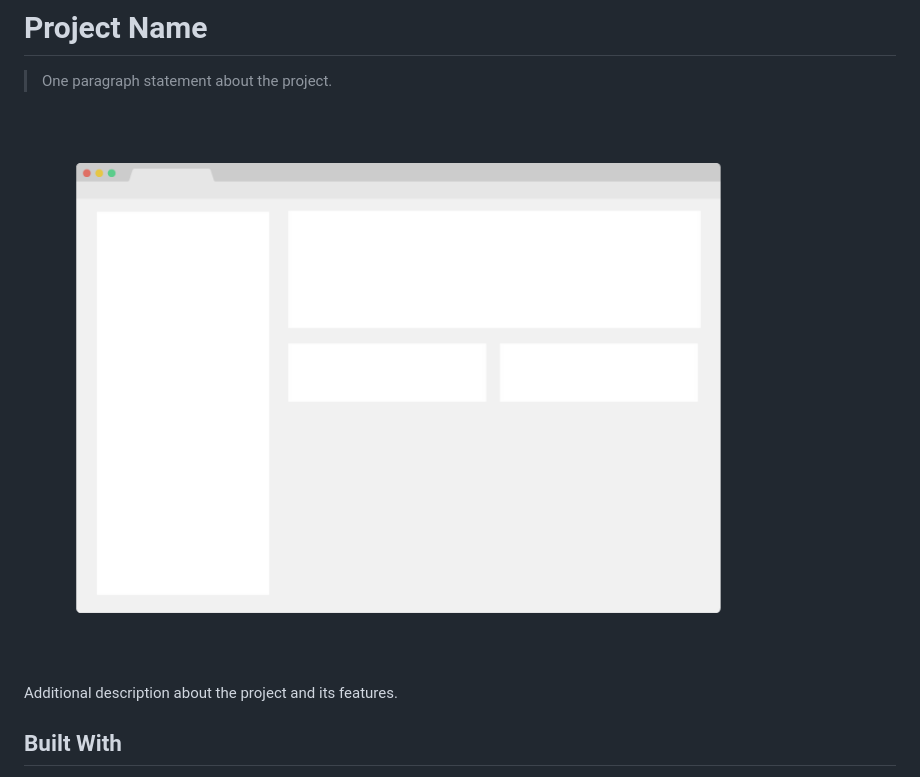
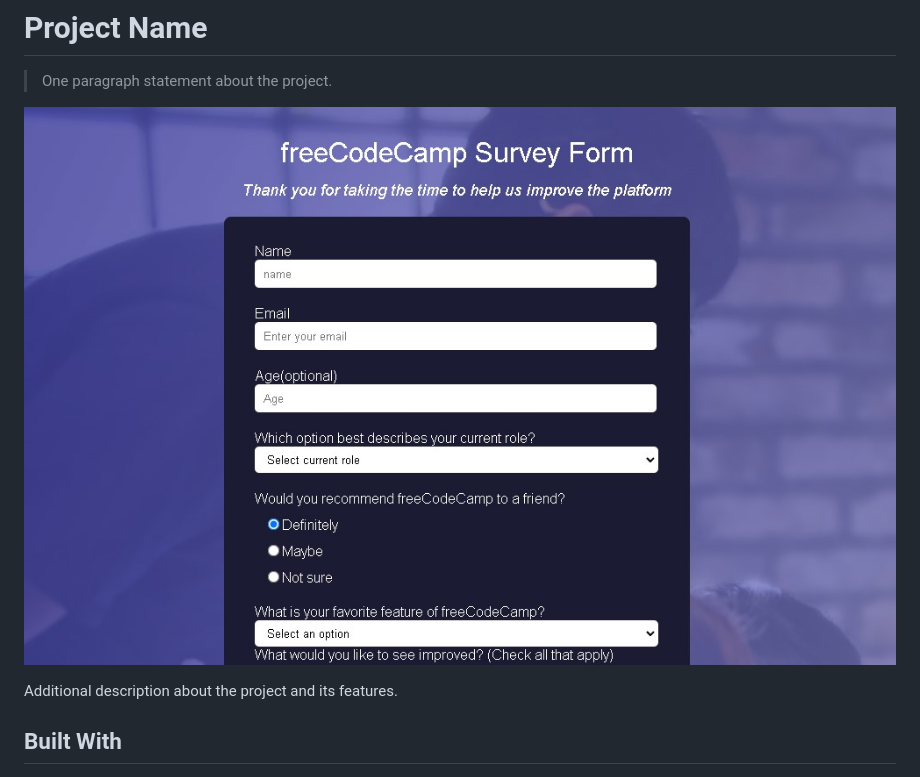
Before and after one commit to antmortra/Proyecto_FreeCodeCamp_Survey_form, a Markdown page: README.md, the part around the change printed below. Drawn GitHub-style; pictures changed too: Screenshot_1.jpg (added).

```diff
--- a/README.md
+++ b/README.md
@@ -4,7 +4,7 @@
 
 > One paragraph statement about the project.
 
-![screenshot](./app_screenshot.png)
+![screenshot](./Screenshot_1.jpg)
 
 Additional description about the project and its features.
 
```
Also changed, not shown: other parts of README.md (+1 -1 lines).
